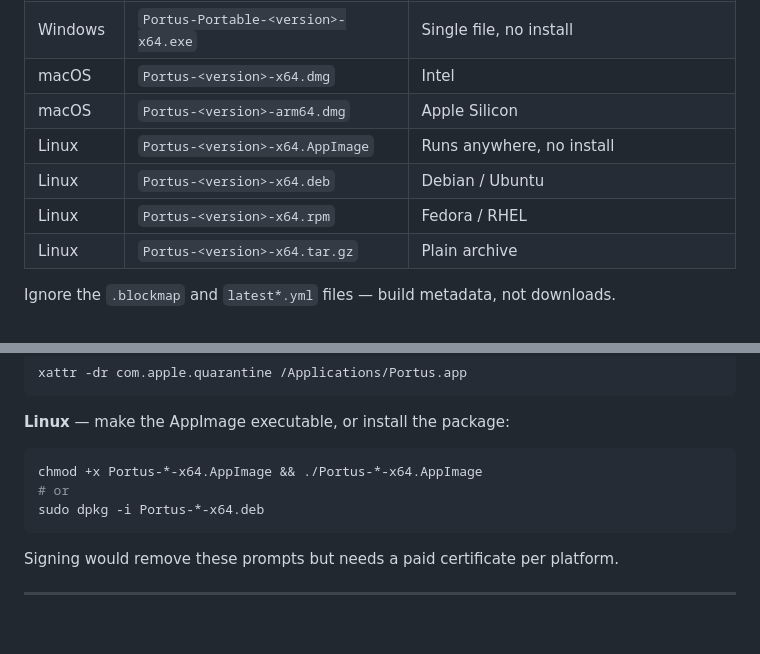
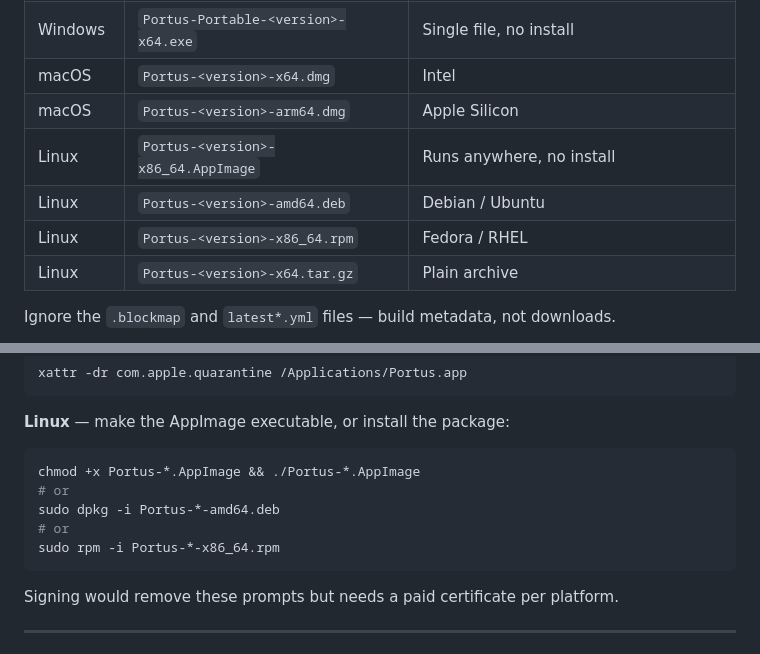
Before and after one commit to khaledk95/portus, a Markdown page: README.md, 2 parts joined by grey strips. Rendered like a GitHub page; blank space fills up the shorter version.

Commit message:
Correct the Linux filenames in the download table
electron-builder labels the Linux artifacts by their packaging convention
rather than the arch name used elsewhere, so the AppImage and rpm carry x86_64
and the deb carries amd64. The table and the install commands both listed x64,
which matched nothing on the releases page.

````diff
--- a/README.md
+++ b/README.md
@@ -43,9 +43,9 @@ Grab the latest installer for your platform from the
 | Windows | `Portus-Portable-<version>-x64.exe` | Single file, no install |
 | macOS | `Portus-<version>-x64.dmg` | Intel |
 | macOS | `Portus-<version>-arm64.dmg` | Apple Silicon |
-| Linux | `Portus-<version>-x64.AppImage` | Runs anywhere, no install |
-| Linux | `Portus-<version>-x64.deb` | Debian / Ubuntu |
-| Linux | `Portus-<version>-x64.rpm` | Fedora / RHEL |
+| Linux | `Portus-<version>-x86_64.AppImage` | Runs anywhere, no install |
+| Linux | `Portus-<version>-amd64.deb` | Debian / Ubuntu |
+| Linux | `Portus-<version>-x86_64.rpm` | Fedora / RHEL |
 | Linux | `Portus-<version>-x64.tar.gz` | Plain archive |
 
 Ignore the `.blockmap` and `latest*.yml` files — build metadata, not downloads.
@@ -178,9 +178,11 @@ xattr -dr com.apple.quarantine /Applications/Portus.app
 **Linux** — make the AppImage executable, or install the package:
 
 ```bash
-chmod +x Portus-*-x64.AppImage && ./Portus-*-x64.AppImage
+chmod +x Portus-*.AppImage && ./Portus-*.AppImage
 # or
-sudo dpkg -i Portus-*-x64.deb
+sudo dpkg -i Portus-*-amd64.deb
+# or
+sudo rpm -i Portus-*-x86_64.rpm
 ```
 
 Signing would remove these prompts but needs a paid certificate per platform.
````
